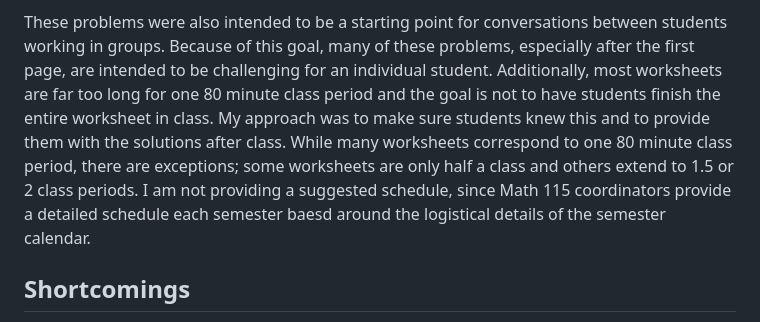
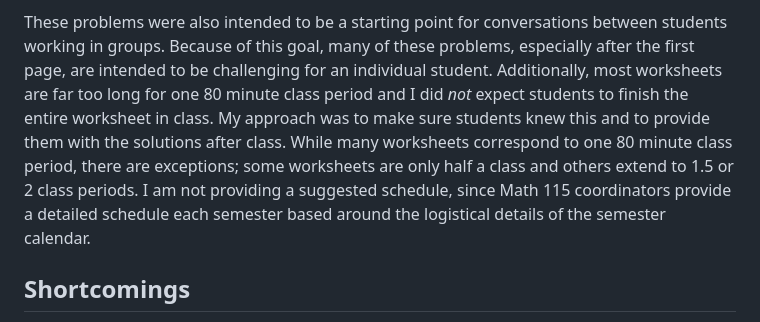
Before and after one commit to ghseeli/math-115-worksheets, a Markdown page: README.md, the part around the change. Drawn GitHub-style.

Commit message:
Corrected the README slightly

```diff
--- a/README.md
+++ b/README.md
@@ -9,10 +9,10 @@ These worksheets are a compilation of problems I used for teaching Math 115: Cal
 
 These problems were also intended to be a starting point for conversations between students working in groups.
 Because of this goal, many of these problems, especially after the first page, are intended to be challenging for an individual student.
-Additionally, most worksheets are far too long for one 80 minute class period and the goal is not to have students finish the entire worksheet in class.
+Additionally, most worksheets are far too long for one 80 minute class period and I did *not* expect students to finish the entire worksheet in class.
 My approach was to make sure students knew this and to provide them with the solutions after class.
 While many worksheets correspond to one 80 minute class period, there are exceptions; some worksheets are only half a class and others extend to 1.5 or 2 class periods.
-I am not providing a suggested schedule, since Math 115 coordinators provide a detailed schedule each semester baesd around the logistical details of the semester calendar.
+I am not providing a suggested schedule, since Math 115 coordinators provide a detailed schedule each semester based around the logistical details of the semester calendar.
 
 Shortcomings
 ------------
```
